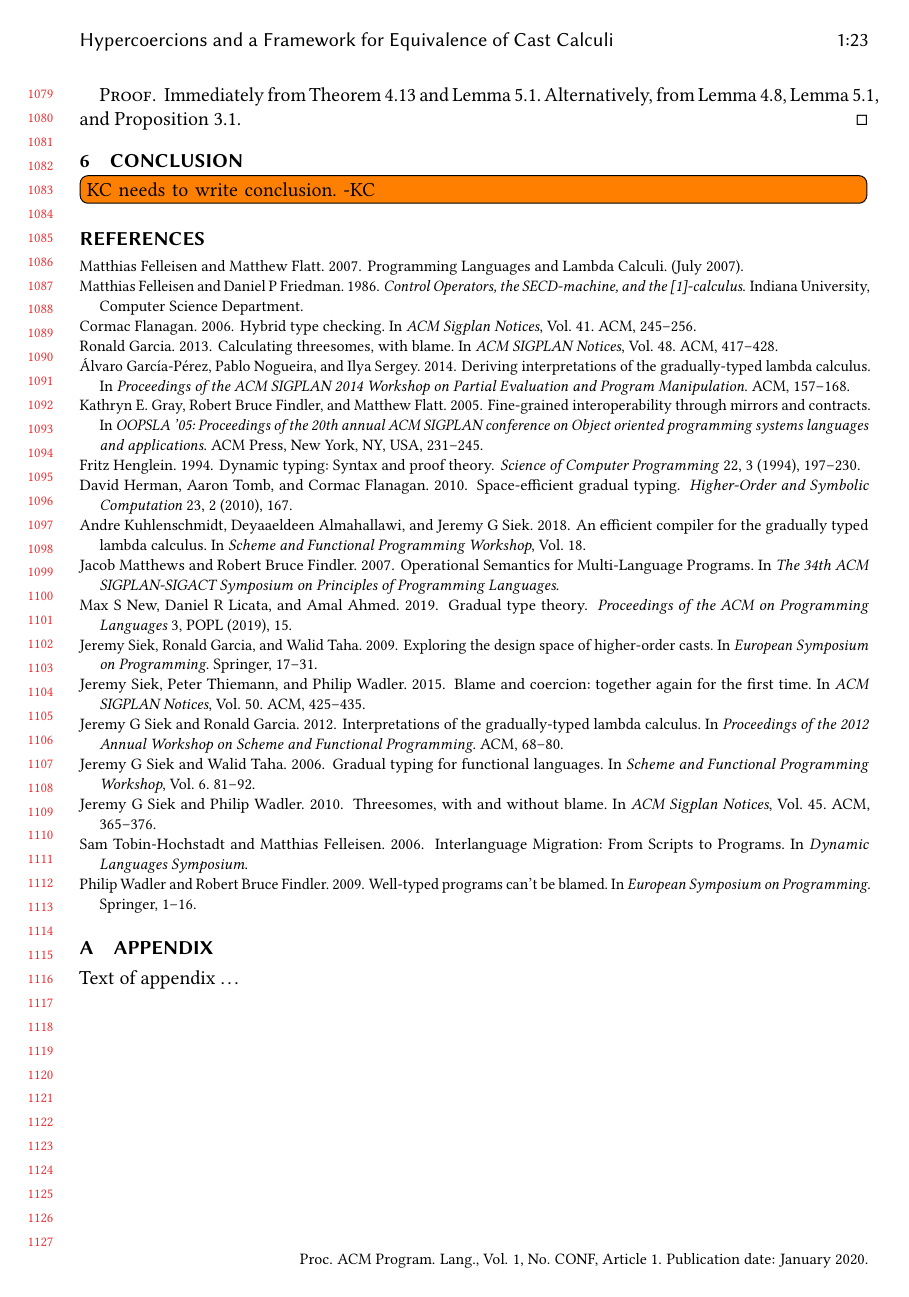
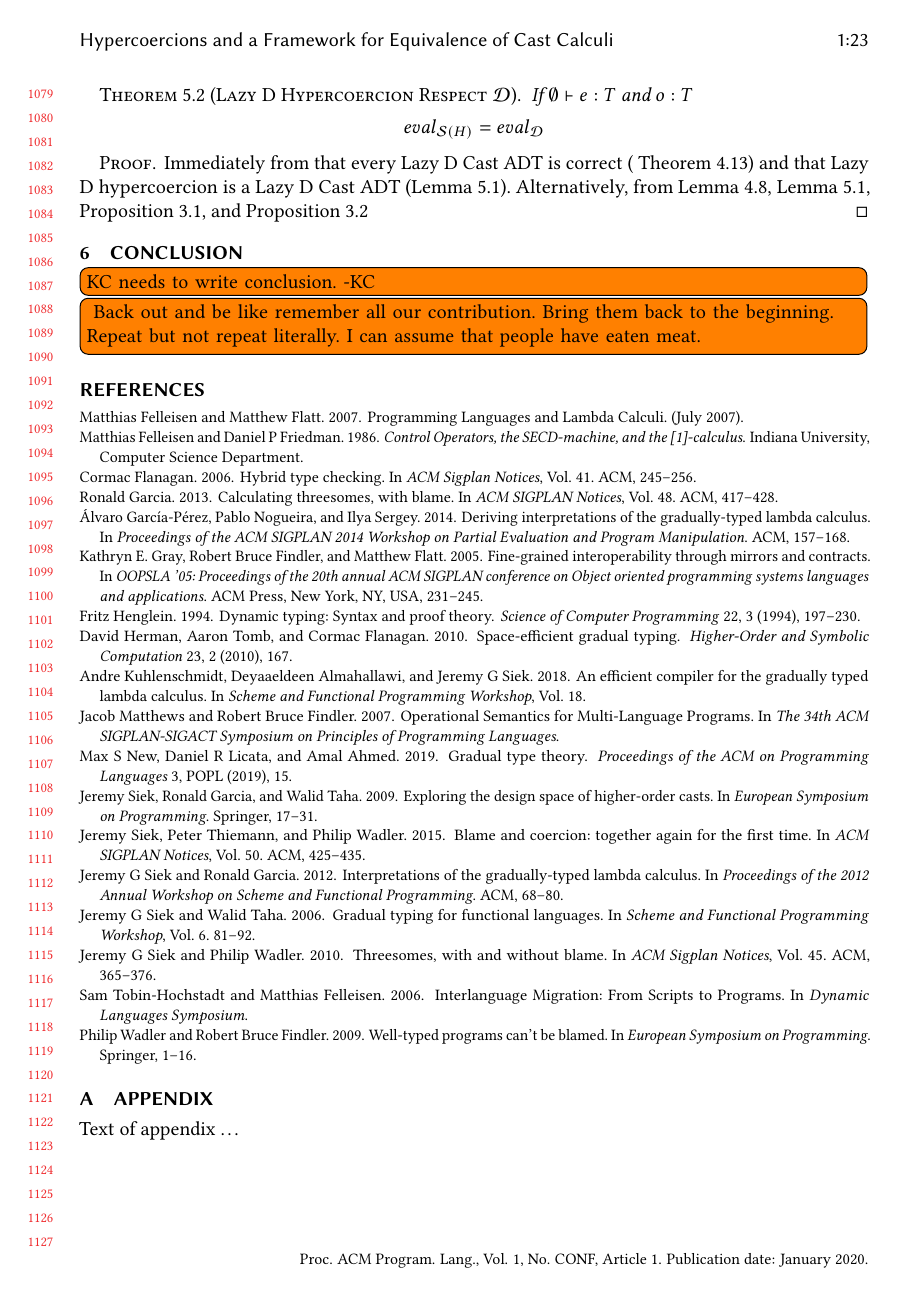
Before and after one commit to LuKC1024/hypercoercion-and-framework-wgt2020, a LaTeX paper (paper.tex): page 23 of 23. Compiled offline with pdfLaTeX.

Commit message:
revise sec5

```diff
--- a/paper.tex
+++ b/paper.tex
@@ -244,6 +220,11 @@
 \newcommand{\lcOOnull}[0]{[]}
 \newcommand{\lcOOcons}[2]{#1 \; :: \; #2}
 
+% URLs
+\newcommand{\urlLazyDProof}{
+	\url{https://github.com/LuKC1024/Blame-and-Coercion-Together-Again-for-the-Second-Time/tree/master/Proof}
+}
+
 \begin{document}
 
 %% Title information
@@ -3106,16 +3087,24 @@ natural way.
   \]
 \end{theorem}
 \begin{proof}
-  Immediately from Theorem~\ref{thm:surely-lazyD-correct} and
-  Lemma~\ref{thm:hc-surely-lazyD}.
+  Immediately from that every Lazy D Cast ADT is correct (
+  Theorem~\ref{thm:surely-lazyD-correct}) and that Lazy D hypercoercion is a
+  Lazy D Cast ADT (Lemma~\ref{thm:hc-surely-lazyD}).
+  %
   Alternatively, from Lemma~\ref{thm:surely-monoidic-eval},
-  Lemma~\ref{thm:hc-surely-lazyD}, and
-  Proposition~\ref{thm:hc-monoid}.
+  Lemma~\ref{thm:hc-surely-lazyD}, Proposition~\ref{thm:LazyD-HC-monoid}, and
+  Proposition~\ref{thm:LazyD-HC-identity-casts}
 \end{proof}
 
 \section{Conclusion} \label{sec:conclude}
 
 \todoKC{write conclusion. -KC}
+
+\todo[inline]{
+Back out and be like remember all our contribution. Bring them back to the
+beginning. Repeat but not repeat literally.
+I can assume that people have eaten meat.
+}
 
 %% Acknowledgments
 \begin{acks}                            %% acks environment is optional
```
Also changed, not shown: paper.tex (46 more changed lines).
